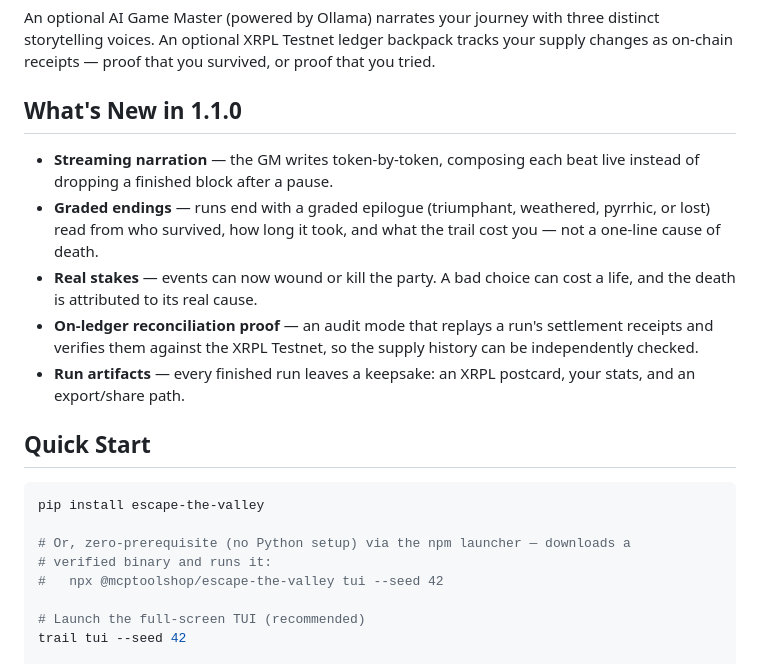
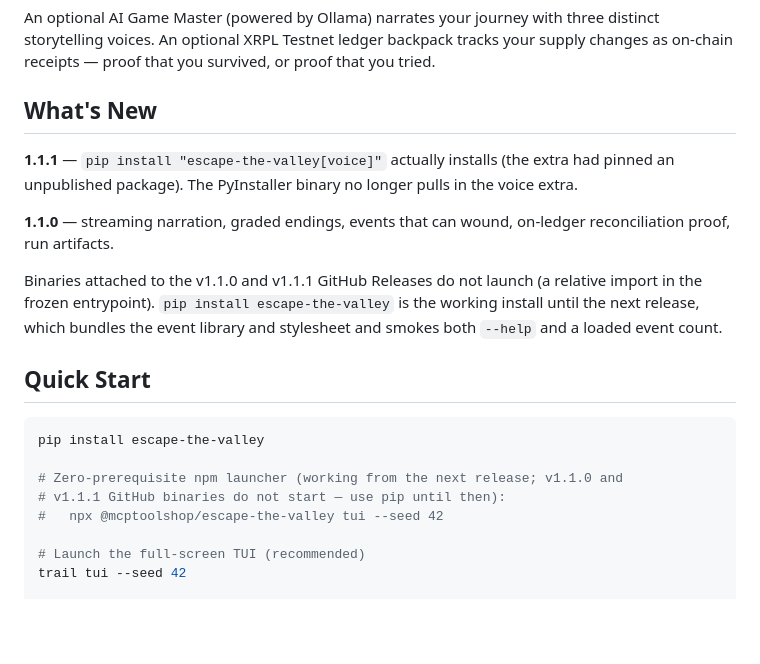
Before and after one commit to mcp-tool-shop-org/escape-the-valley, a Markdown page: README.md, the part around the change. Rendered like a GitHub page; blank space fills up the shorter version.

````diff
--- a/README.md
+++ b/README.md
@@ -25,21 +25,21 @@ Escape the Valley is an Oregon Trail-style survival game that runs in your termi
 
 An optional AI Game Master (powered by Ollama) narrates your journey with three distinct storytelling voices. An optional XRPL Testnet ledger backpack tracks your supply changes as on-chain receipts — proof that you survived, or proof that you tried.
 
-## What's New in 1.1.0
+## What's New
 
-- **Streaming narration** — the GM writes token-by-token, composing each beat live instead of dropping a finished block after a pause.
-- **Graded endings** — runs end with a graded epilogue (triumphant, weathered, pyrrhic, or lost) read from who survived, how long it took, and what the trail cost you — not a one-line cause of death.
-- **Real stakes** — events can now wound or kill the party. A bad choice can cost a life, and the death is attributed to its real cause.
-- **On-ledger reconciliation proof** — an audit mode that replays a run's settlement receipts and verifies them against the XRPL Testnet, so the supply history can be independently checked.
-- **Run artifacts** — every finished run leaves a keepsake: an XRPL postcard, your stats, and an export/share path.
+**1.1.1** — `pip install "escape-the-valley[voice]"` actually installs (the extra had pinned an unpublished package). The PyInstaller binary no longer pulls in the voice extra.
+
+**1.1.0** — streaming narration, graded endings, events that can wound, on-ledger reconciliation proof, run artifacts.
+
+Binaries attached to the v1.1.0 and v1.1.1 GitHub Releases do not launch (a relative import in the frozen entrypoint). `pip install escape-the-valley` is the working install until the next release, which bundles the event library and stylesheet and smokes both `--help` and a loaded event count.
 
 ## Quick Start
 
 ```bash
 pip install escape-the-valley
 
-# Or, zero-prerequisite (no Python setup) via the npm launcher — downloads a
-# verified binary and runs it:
+# Zero-prerequisite npm launcher (working from the next release; v1.1.0 and
+# v1.1.1 GitHub binaries do not start — use pip until then):
 #   npx @mcptoolshop/escape-the-valley tui --seed 42
 
 # Launch the full-screen TUI (recommended)
````
Also changed, not shown: CHANGELOG.md (+42 -0 lines), SHIP_GATE.md (+3 -3 lines).
